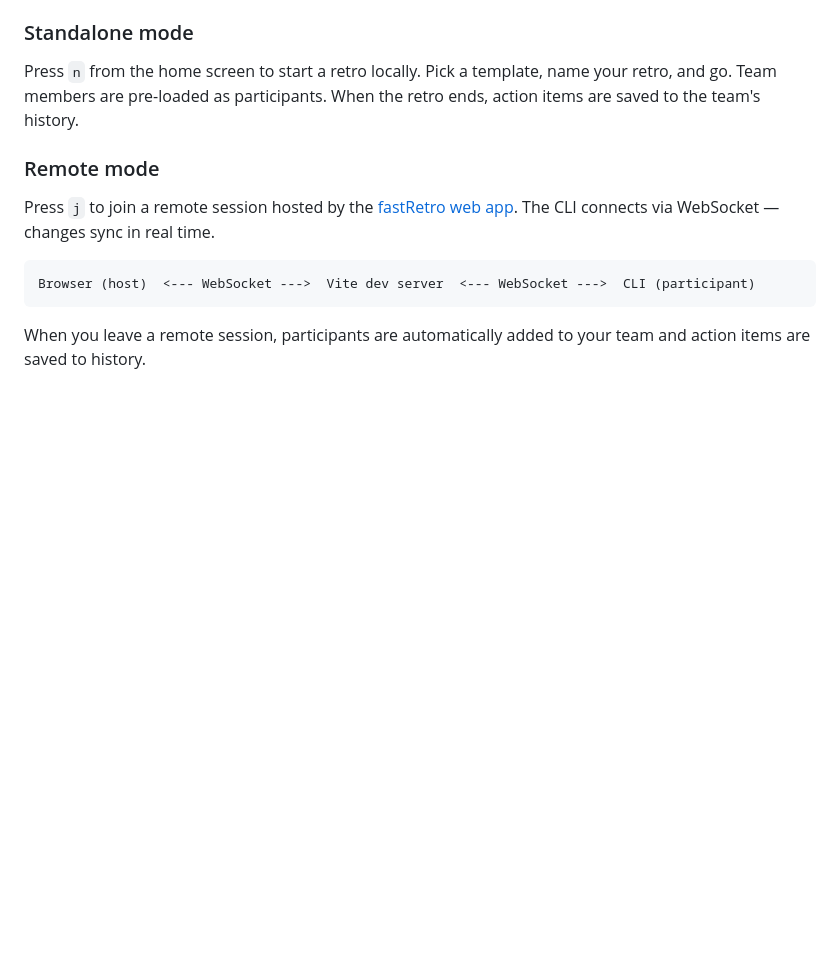
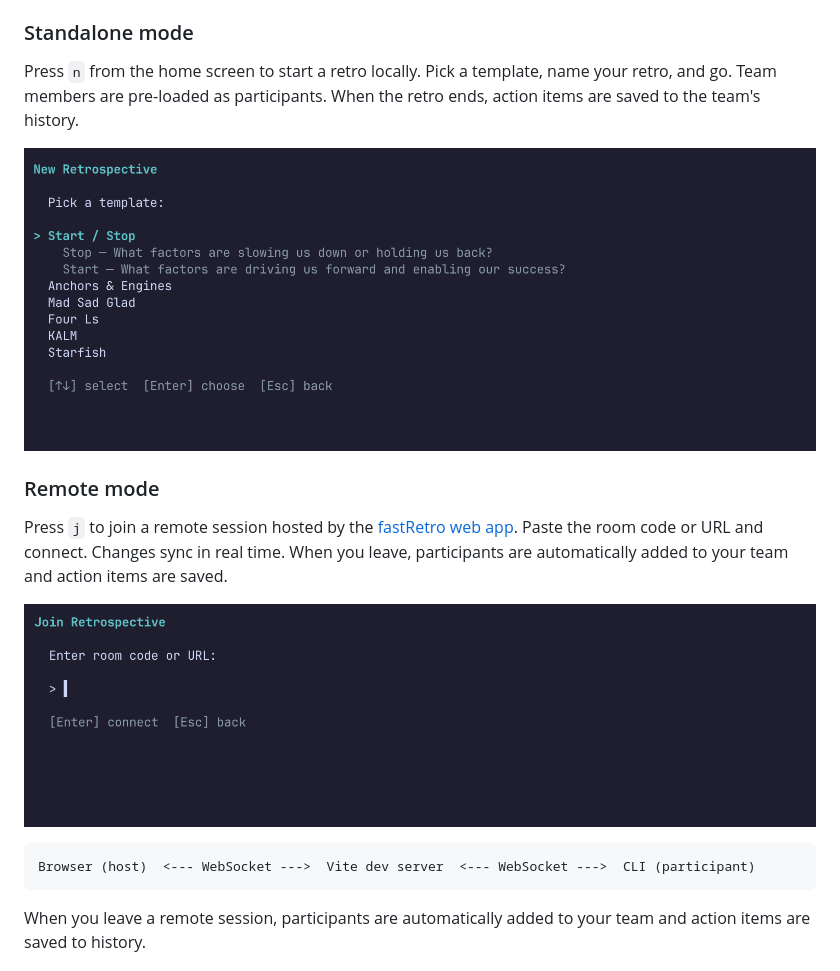
Before and after one commit to helmedeiros/fastretro-cli, a Markdown page: README.md, the part around one of its changes. Drawn GitHub-style; pictures changed too: docs/screenshots/10-join.png (added), docs/screenshots/11-new-retro.png (added); blank space fills up the shorter version.

````diff
--- a/README.md
+++ b/README.md
@@ -220,9 +207,13 @@ The CLI supports all 6 facilitation templates, each with proper column titles an
 
 Press `n` from the home screen to start a retro locally. Pick a template, name your retro, and go. Team members are pre-loaded as participants. When the retro ends, action items are saved to the team's history.
 
+![New retro template picker](docs/screenshots/11-new-retro.png)
+
 ### Remote mode
 
-Press `j` to join a remote session hosted by the [fastRetro web app](https://github.com/helmedeiros/fastRetro). The CLI connects via WebSocket — changes sync in real time.
+Press `j` to join a remote session hosted by the [fastRetro web app](https://github.com/helmedeiros/fastRetro). Paste the room code or URL and connect. Changes sync in real time. When you leave, participants are automatically added to your team and action items are saved.
+
+![Join retro](docs/screenshots/10-join.png)
 
 ```
 Browser (host)  <--- WebSocket --->  Vite dev server  <--- WebSocket --->  CLI (participant)
````
Also changed, not shown: other parts of README.md (+14 -27 lines), docs/screenshots/07-home.png (added), docs/screenshots/08-teams.png (added), docs/screenshots/09-team-create.png (added).
